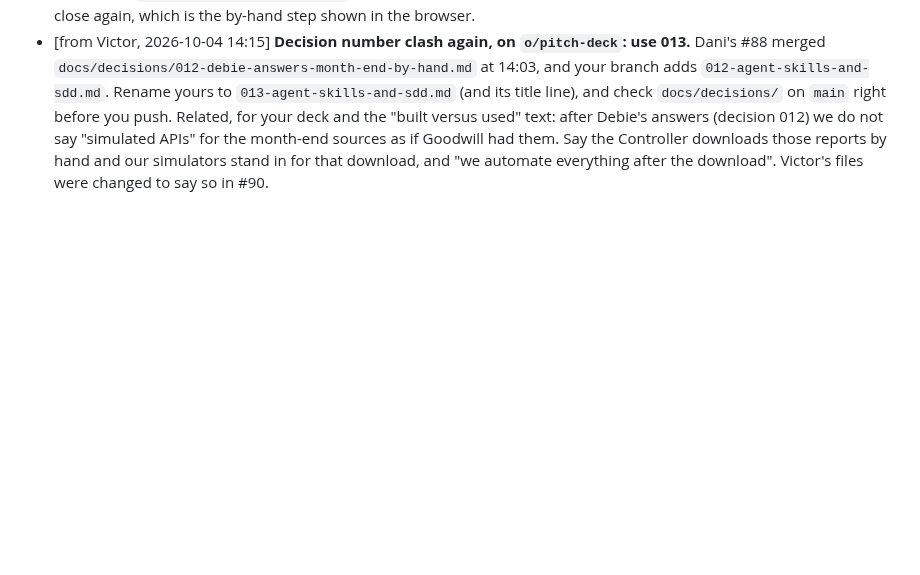
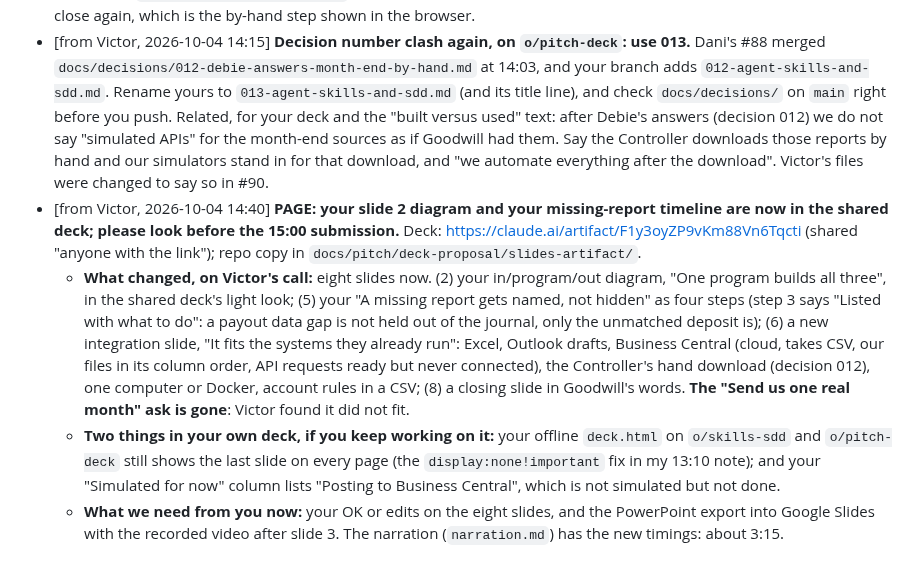
Before and after one commit to Garbanzos-con-chorizo/SprintHackND-team1, a Markdown page: docs/members/orlando.md, the part around the change. Drawn GitHub-style; blank space fills up the shorter version.

Commit message:
docs: page Orlando: his diagram and timeline are in the shared deck; eight slides, no ask
Co-Authored-By: Claude Opus 5.5 <noreply@anthropic.com>

```diff
--- a/docs/members/orlando.md
+++ b/docs/members/orlando.md
@@ -109,3 +109,7 @@ Engine against a scenario: `python -m engine run --inbox data/sample/day_refund/
   - **Times:** first submission 15:00, freeze 16:00.
 - [from Dani, 2026-10-04 13:45 EDT] **For the deck and "built versus used": Debie answered two questions by email (decision 012).** (1) The month-end reports: "Controller downloads it by hand." (2) Business Central: "It is cloud. Controller does a recurring entry and changes the monthly amount. We can also do CSV uploads." **Say:** "The Controller still downloads the reports; we automate everything after the download" and "Goodwill confirmed Business Central is cloud and accepts CSV uploads." **Do not say** "integrated with" or "fetches from" for any month-end source, and do not call our files tested imports: no import has been run. On your slide "What is real, and what we simulated", "Provider APIs and mailbox" is right as simulated; for the month-end sources add that Goodwill has no such API today. New on the month's close page (`reports/close/2026-09.html`): a file picker beside each of the nine sources and one button that runs the close again, which is the by-hand step shown in the browser.
 - [from Victor, 2026-10-04 14:15] **Decision number clash again, on `o/pitch-deck`: use 013.** Dani's #88 merged `docs/decisions/012-debie-answers-month-end-by-hand.md` at 14:03, and your branch adds `012-agent-skills-and-sdd.md`. Rename yours to `013-agent-skills-and-sdd.md` (and its title line), and check `docs/decisions/` on `main` right before you push. Related, for your deck and the "built versus used" text: after Debie's answers (decision 012) we do not say "simulated APIs" for the month-end sources as if Goodwill had them. Say the Controller downloads those reports by hand and our simulators stand in for that download, and "we automate everything after the download". Victor's files were changed to say so in #90.
+- [from Victor, 2026-10-04 14:40] **PAGE: your slide 2 diagram and your missing-report timeline are now in the shared deck; please look before the 15:00 submission.** Deck: https://claude.ai/artifact/F1y3oyZP9vKm88Vn6Tqcti (shared "anyone with the link"); repo copy in `docs/pitch/deck-proposal/slides-artifact/`.
+  - **What changed, on Victor's call:** eight slides now. (2) your in/program/out diagram, "One program builds all three", in the shared deck's light look; (5) your "A missing report gets named, not hidden" as four steps (step 3 says "Listed with what to do": a payout data gap is not held out of the journal, only the unmatched deposit is); (6) a new integration slide, "It fits the systems they already run": Excel, Outlook drafts, Business Central (cloud, takes CSV, our files in its column order, API requests ready but never connected), the Controller's hand download (decision 012), one computer or Docker, account rules in a CSV; (8) a closing slide in Goodwill's words. **The "Send us one real month" ask is gone**: Victor found it did not fit.
+  - **Two things in your own deck, if you keep working on it:** your offline `deck.html` on `o/skills-sdd` and `o/pitch-deck` still shows the last slide on every page (the `display:none!important` fix in my 13:10 note); and your "Simulated for now" column lists "Posting to Business Central", which is not simulated but not done.
+  - **What we need from you now:** your OK or edits on the eight slides, and the PowerPoint export into Google Slides with the recorded video after slide 3. The narration (`narration.md`) has the new timings: about 3:15.
```
Also changed, not shown: docs/members/victor.md (+2 -1 lines).
